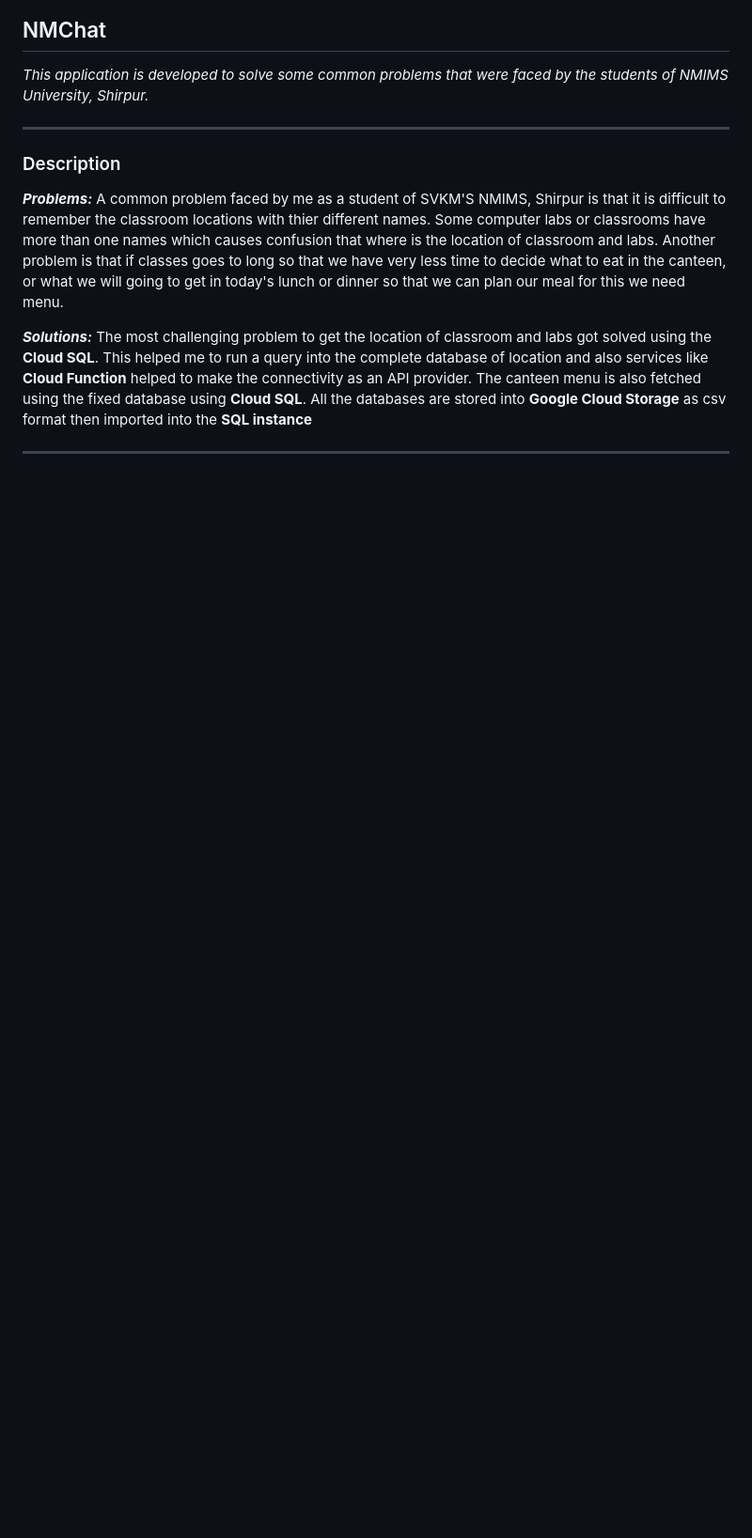
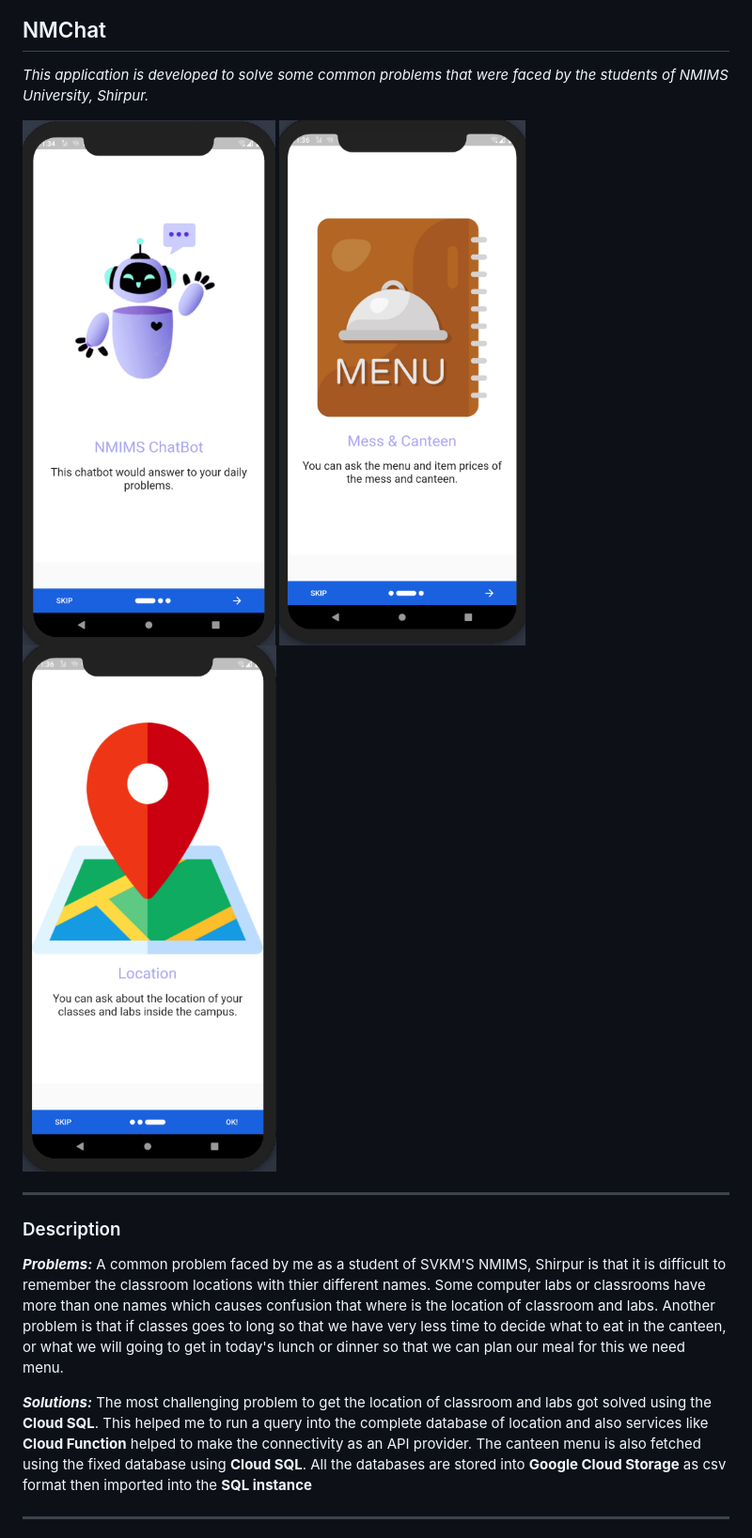
Before and after one commit to aamit2267/NMIMS-CHATBOT, a Markdown page: README.md, the part around the change. Shown: that part at 94% size. GitHub-like rendering; pictures changed too: assets/glimpse/onboard1.png (added), assets/glimpse/onboard2.png (added), assets/glimpse/onboard3.png (added); blank space fills up the shorter version.

Commit message:
added app images

```diff
--- a/README.md
+++ b/README.md
@@ -2,6 +2,10 @@
 ## NMChat
 
 *This application is developed to solve some common problems that were faced by the students of NMIMS University, Shirpur.*
+
+<img src="./assets/glimpse/onboard1.png">
+<img src="./assets/glimpse/onboard2.png">
+<img src="./assets/glimpse/onboard3.png">
 
 ---
 
```
